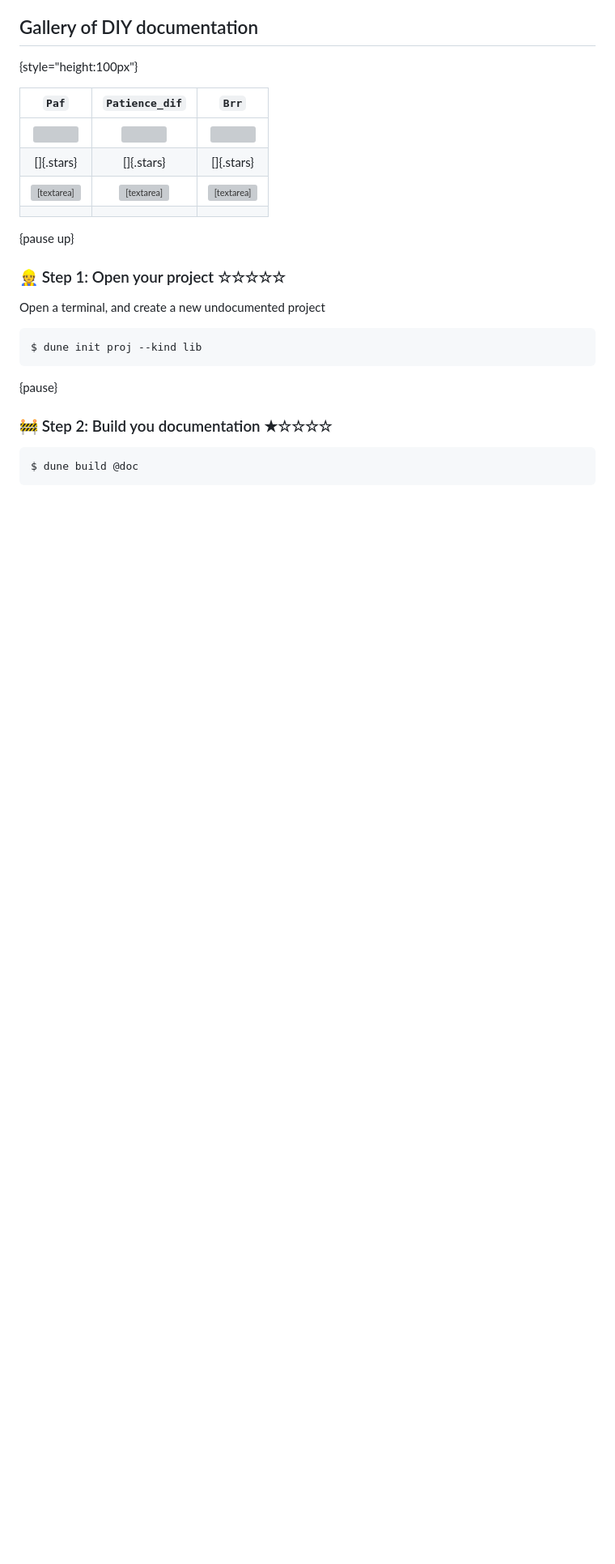
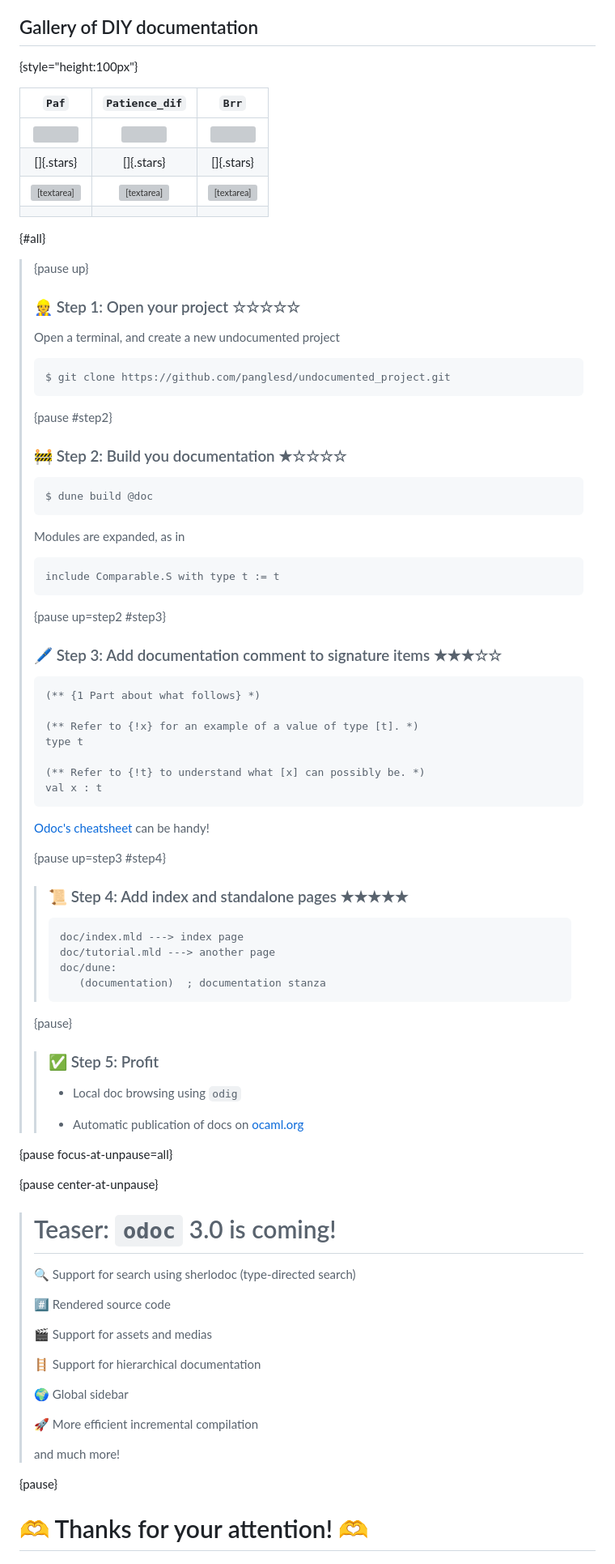
Before and after one commit to panglesd/presentations, a Markdown page: berlin/odoc/presentation.md, the part around the change printed below. Shown: that part at 81% size. Rendered like a GitHub page; blank space fills up the shorter version; grey boxes are pictures that could not be loaded.

Commit message:
First version of odoc berlin pres

````diff
--- a/berlin/odoc/presentation.md
+++ b/berlin/odoc/presentation.md
@@ -117,19 +117,82 @@ add_event(document.querySelector("#brrreview"), "Excellent documentation! The la
 
 </script>
 
-{pause up}
-### 👷 Step 1: Open your project ☆☆☆☆☆
+{#all}
+> {pause up}
+> ### 👷 Step 1: Open your project ☆☆☆☆☆
+>
+> Open a terminal, and create a new undocumented project
+>
+> ```
+> $ git clone https://github.com/panglesd/undocumented_project.git
+> ```
+>
+> {pause #step2}
+> ### 🚧 Step 2: Build you documentation ★☆☆☆☆
+>
+> ```
+> $ dune build @doc
+> ```
+>
+> Modules are expanded, as in
+>
+> ```ocaml
+> include Comparable.S with type t := t
+> ```
+>
+> {pause up=step2 #step3}
+> ### 🖊️ Step 3: Add documentation comment to signature items ★★★☆☆
+>
+> ```ocaml
+> (** {1 Part about what follows} *)
+>
+> (** Refer to {!x} for an example of a value of type [t]. *)
+> type t
+>
+> (** Refer to {!t} to understand what [x] can possibly be. *)
+> val x : t
+> ```
+>
+> [Odoc's cheatsheet](https://ocaml.github.io/odoc/cheatsheet.html) can be handy!
+>
+> {pause up=step3 #step4}
+> > ### 📜 Step 4: Add index and standalone pages ★★★★★
+> >
+> > ```
+> > doc/index.mld ---> index page
+> > doc/tutorial.mld ---> another page
+> > doc/dune:
+> >    (documentation)  ; documentation stanza
+> > ```
+>
+> {pause}
+> > ### ✅ Step 5: Profit
+> >
+> > - Local doc browsing using `odig`
+> >
+> > - Automatic publication of docs on [ocaml.org](ocaml.org)
 
-Open a terminal, and create a new undocumented project
+{pause focus-at-unpause=all}
 
-```
-$ dune init proj --kind lib
-```
+{pause center-at-unpause}
+> # Teaser: `odoc` 3.0 is coming!
+>
+>  🔍 Support for search using sherlodoc (type-directed search)
+>
+>  #️⃣ Rendered source code
+>
+>  🎬 Support for assets and medias
+>
+>  🪜 Support for hierarchical documentation
+>
+>  🌍️ Global sidebar
+>
+>  🚀 More efficient incremental compilation
+>
+>  and much more!
 
 {pause}
-### 🚧 Step 2: Build you documentation ★☆☆☆☆
+# 🫶 Thanks for your attention! 🫶
 
-```
-$ dune build @doc
-```
+<!-- ## Abstract -->
 
````
Also changed, not shown: other parts of berlin/odoc/presentation.md (+16 -39 lines).
